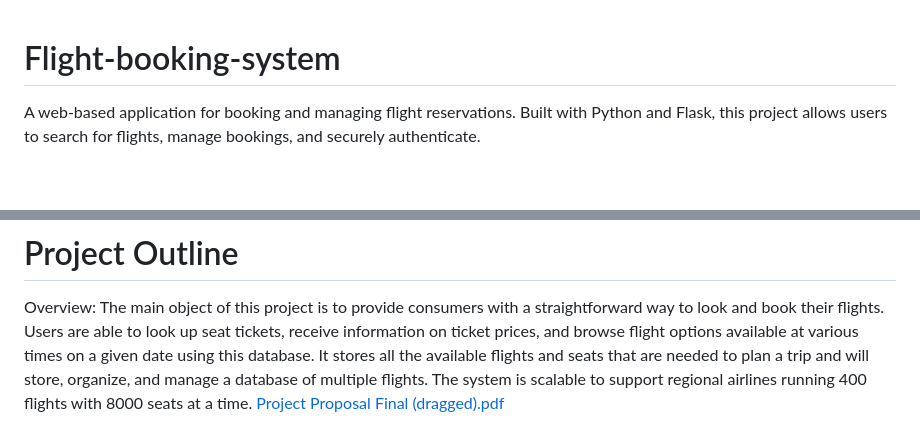
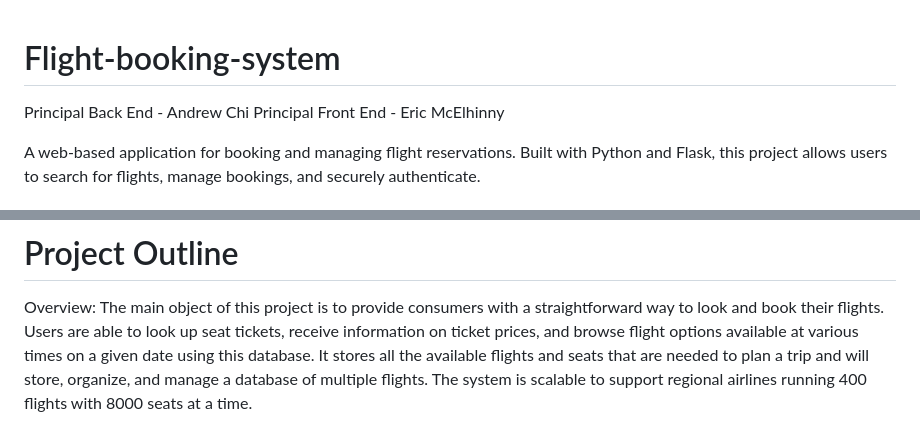
Before and after one commit to amchi1205/Flight-booking-system, a Markdown page: README.md, 2 parts joined by grey strips. Drawn GitHub-style; blank space fills up the shorter version.

```diff
--- a/README.md
+++ b/README.md
@@ -1,4 +1,8 @@
 # Flight-booking-system
+
+Principal Back End - Andrew Chi
+Principal Front End - Eric McElhinny
+
 A web-based application for booking and managing flight reservations. Built with Python and Flask, this project allows users to search for flights, manage bookings, and securely authenticate.
 
 # Executive Summary
@@ -60,4 +64,3 @@ browse flight options available at various times on a given date using this data
 the available flights and seats that are needed to plan a trip and will store, organize, and
 manage a database of multiple flights. The system is scalable to support regional airlines
 running 400 flights with 8000 seats at a time.
-[Project Proposal Final (dragged).pdf](https://github.com/user-attachments/files/17301262/Project.Proposal.Final.dragged.pdf)
```
